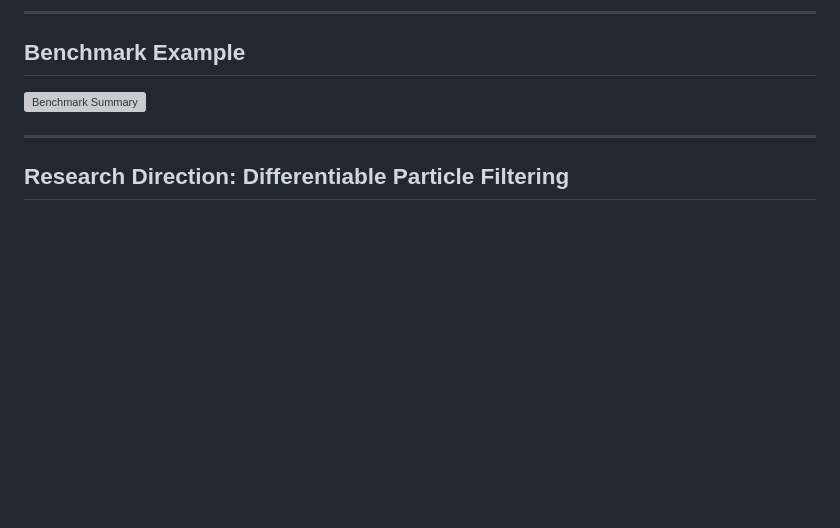
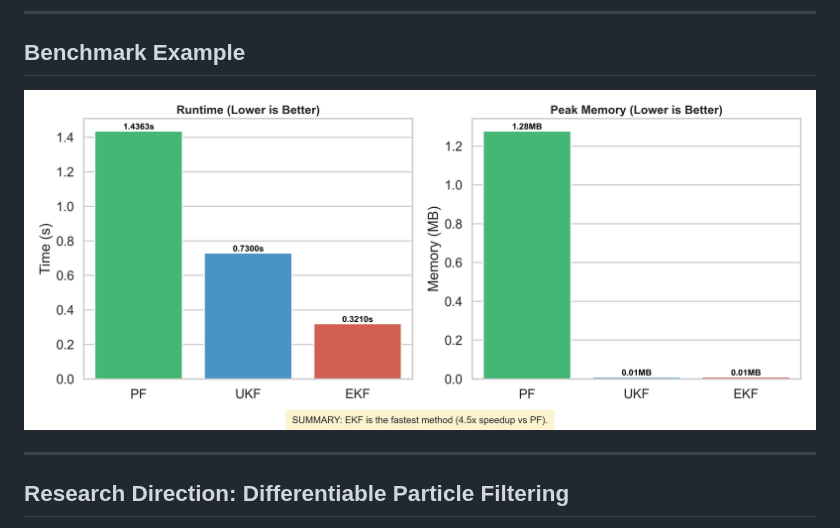
Before and after one commit to Jiahao76/differentiable-particle-filtering, a Markdown page: README.md, the part around the change. Rendered like a GitHub page; blank space fills up the shorter version; grey boxes are pictures that could not be loaded.

Commit message:
Update benchmark image path in README.md

```diff
--- a/README.md
+++ b/README.md
@@ -133,7 +133,7 @@ A sample benchmark output is shown below.
 
 ## Benchmark Example
 
-![Benchmark Summary](benchmark_summary.png)
+![Benchmark Summary](/results/benchmark_summary.png)
 
 ---
 
```
